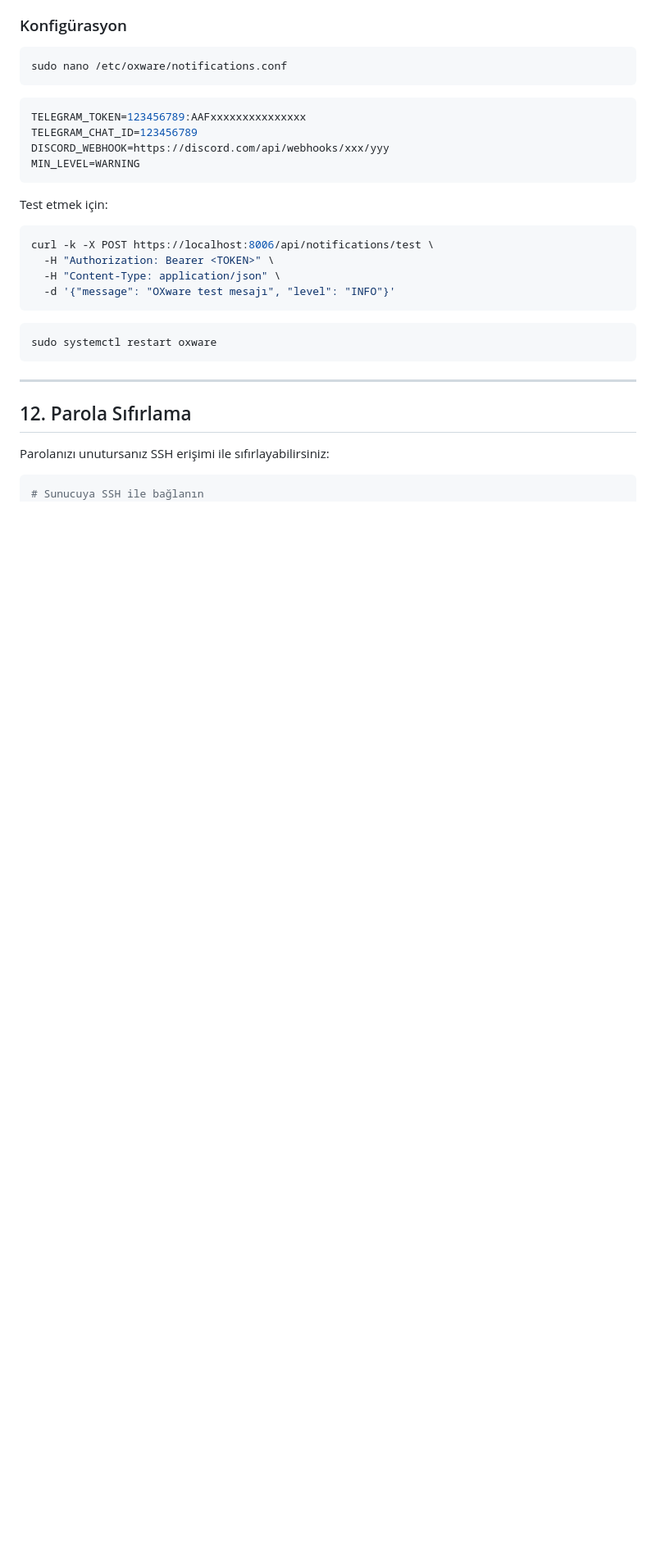
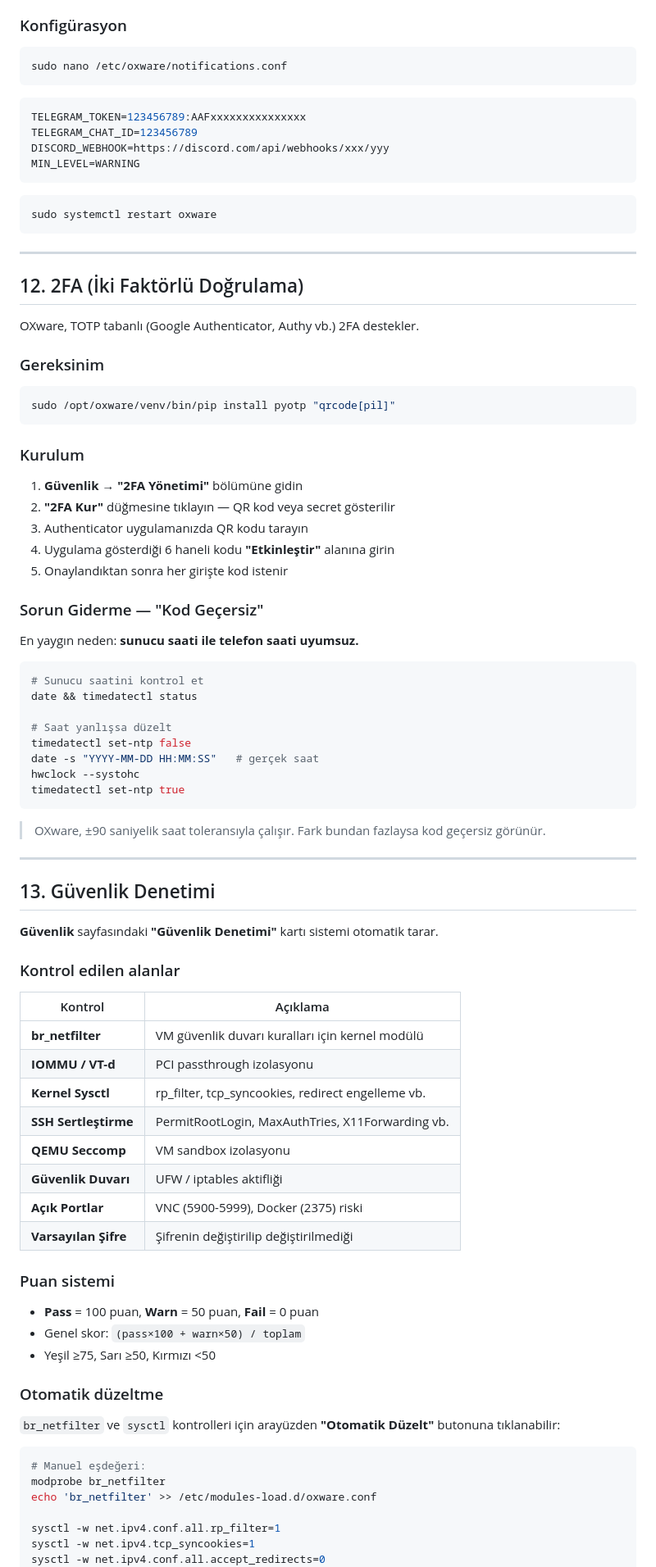
Before and after one commit to GormYa/oxware-hypervisor, a Markdown page: README.md, the part around one of its changes. Shown at 82% size. GitHub-like rendering; blank space fills up the shorter version.

````diff
--- a/README.md
+++ b/README.md
@@ -395,23 +437,83 @@ DISCORD_WEBHOOK=https://discord.com/api/webhooks/xxx/yyy
 MIN_LEVEL=WARNING
 ```
 
-Test etmek için:
-```bash
-curl -k -X POST https://localhost:8006/api/notifications/test \
-  -H "Authorization: Bearer <TOKEN>" \
-  -H "Content-Type: application/json" \
-  -d '{"message": "OXware test mesajı", "level": "INFO"}'
-```
-
 ```bash
 sudo systemctl restart oxware
 ```
 
 ---
 
-## 12. Parola Sıfırlama
+## 12. 2FA (İki Faktörlü Doğrulama)
 
-Parolanızı unutursanız SSH erişimi ile sıfırlayabilirsiniz:
+OXware, TOTP tabanlı (Google Authenticator, Authy vb.) 2FA destekler.
+
+### Gereksinim
 
 ```bash
-# Sunucuya SSH ile bağlanın
+sudo /opt/oxware/venv/bin/pip install pyotp "qrcode[pil]"
+```
+
+### Kurulum
+
+1. **Güvenlik** → **"2FA Yönetimi"** bölümüne gidin
+2. **"2FA Kur"** düğmesine tıklayın — QR kod veya secret gösterilir
+3. Authenticator uygulamanızda QR kodu tarayın
+4. Uygulama gösterdiği 6 haneli kodu **"Etkinleştir"** alanına girin
+5. Onaylandıktan sonra her girişte kod istenir
+
+### Sorun Giderme — "Kod Geçersiz"
+
+En yaygın neden: **sunucu saati ile telefon saati uyumsuz.**
+
+```bash
+# Sunucu saatini kontrol et
+date && timedatectl status
+
+# Saat yanlışsa düzelt
+timedatectl set-ntp false
+date -s "YYYY-MM-DD HH:MM:SS"   # gerçek saat
+hwclock --systohc
+timedatectl set-ntp true
+```
+
+> OXware, ±90 saniyelik saat toleransıyla çalışır. Fark bundan fazlaysa kod geçersiz görünür.
+
+---
+
+## 13. Güvenlik Denetimi
+
+**Güvenlik** sayfasındaki **"Güvenlik Denetimi"** kartı sistemi otomatik tarar.
+
+### Kontrol edilen alanlar
+
+| Kontrol | Açıklama |
+|---------|---------|
+| **br_netfilter** | VM güvenlik duvarı kuralları için kernel modülü |
+| **IOMMU / VT-d** | PCI passthrough izolasyonu |
+| **Kernel Sysctl** | rp_filter, tcp_syncookies, redirect engelleme vb. |
+| **SSH Sertleştirme** | PermitRootLogin, MaxAuthTries, X11Forwarding vb. |
+| **QEMU Seccomp** | VM sandbox izolasyonu |
+| **Güvenlik Duvarı** | UFW / iptables aktifliği |
+| **Açık Portlar** | VNC (5900-5999), Docker (2375) riski |
+| **Varsayılan Şifre** | Şifrenin değiştirilip değiştirilmediği |
+
+### Puan sistemi
+
+- **Pass** = 100 puan, **Warn** = 50 puan, **Fail** = 0 puan
+- Genel skor: `(pass×100 + warn×50) / toplam`
+- Yeşil ≥75, Sarı ≥50, Kırmızı <50
+
+### Otomatik düzeltme
+
+`br_netfilter` ve `sysctl` kontrolleri için arayüzden **"Otomatik Düzelt"** butonuna tıklanabilir:
+
+```bash
+# Manuel eşdeğeri:
+modprobe br_netfilter
+echo 'br_netfilter' >> /etc/modules-load.d/oxware.conf
+
+sysctl -w net.ipv4.conf.all.rp_filter=1
+sysctl -w net.ipv4.tcp_syncookies=1
+sysctl -w net.ipv4.conf.all.accept_redirects=0
+```
+
````
Also changed, not shown: other parts of README.md (+206 -119 lines).
